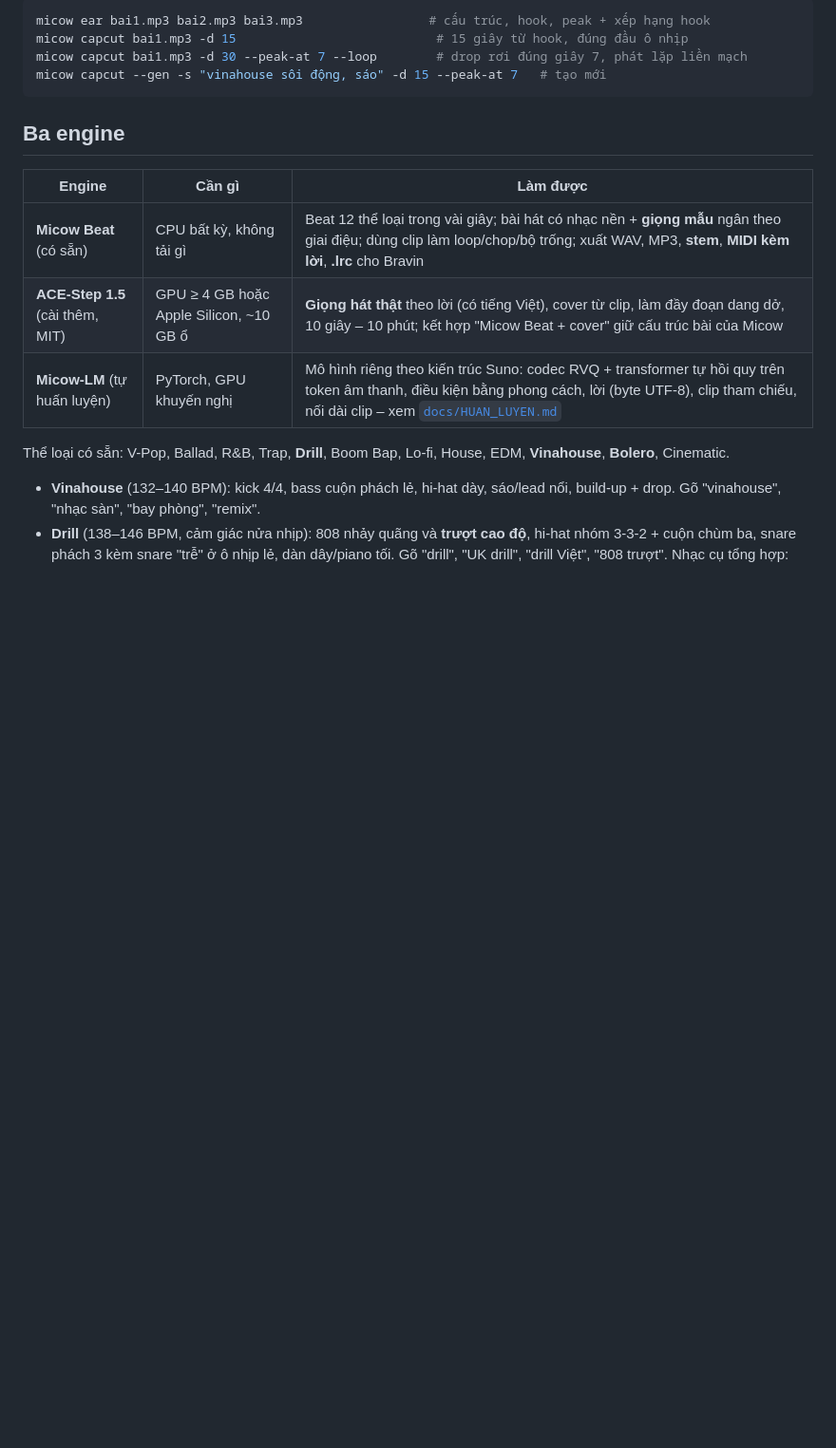
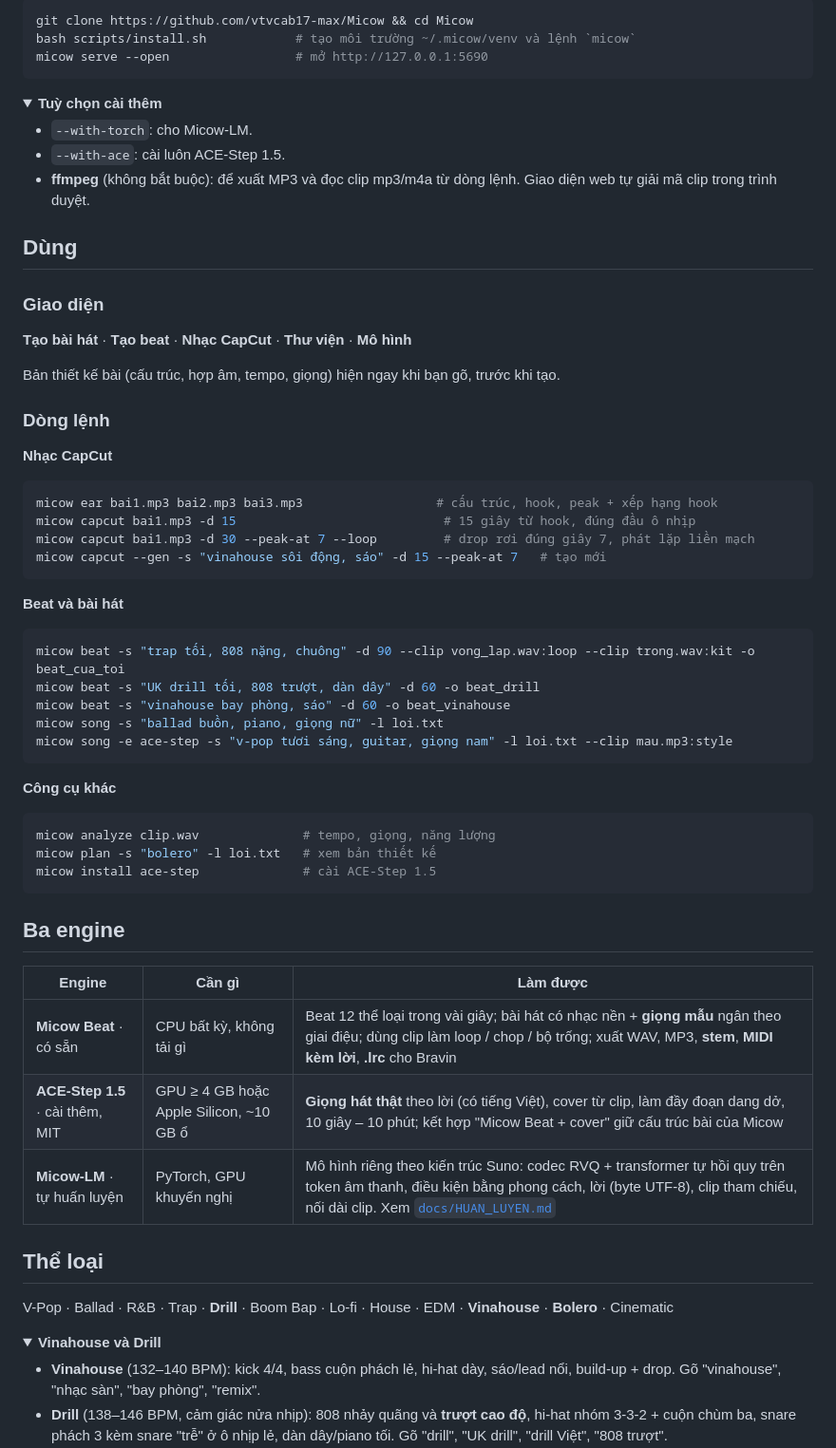
Before and after one commit to vtvcab17-max/Micow, a Markdown page: README.md, the part around one of its changes. Shown at 95% size. Drawn GitHub-style; folded sections open; blank space fills up the shorter version.

````diff
--- a/README.md
+++ b/README.md
@@ -26,20 +74,67 @@ nhưng đều yêu cầu cài Micow (và mô hình) về máy.
 
 ```bash
-micow ear bai1.mp3 bai2.mp3 bai3.mp3                 # cấu trúc, hook, peak + xếp hạng hook
-micow capcut bai1.mp3 -d 15                           # 15 giây từ hook, đúng đầu ô nhịp
-micow capcut bai1.mp3 -d 30 --peak-at 7 --loop        # drop rơi đúng giây 7, phát lặp liền mạch
+git clone https://github.com/vtvcab17-max/Micow && cd Micow
+bash scripts/install.sh            # tạo môi trường ~/.micow/venv và lệnh `micow`
+micow serve --open                 # mở http://127.0.0.1:5690
+```
+
+<details>
+<summary><b>Tuỳ chọn cài thêm</b></summary>
+
+- `--with-torch`: cho Micow-LM.
+- `--with-ace`: cài luôn ACE-Step 1.5.
+- **ffmpeg** (không bắt buộc): để xuất MP3 và đọc clip mp3/m4a từ dòng lệnh. Giao diện web tự giải mã clip trong trình duyệt.
+
+</details>
+
+## Dùng
+
+### Giao diện
+
+**Tạo bài hát** · **Tạo beat** · **Nhạc CapCut** · **Thư viện** · **Mô hình**
+
+Bản thiết kế bài (cấu trúc, hợp âm, tempo, giọng) hiện ngay khi bạn gõ, trước khi tạo.
+
+### Dòng lệnh
+
+**Nhạc CapCut**
+```bash
+micow ear bai1.mp3 bai2.mp3 bai3.mp3                  # cấu trúc, hook, peak + xếp hạng hook
+micow capcut bai1.mp3 -d 15                            # 15 giây từ hook, đúng đầu ô nhịp
+micow capcut bai1.mp3 -d 30 --peak-at 7 --loop         # drop rơi đúng giây 7, phát lặp liền mạch
 micow capcut --gen -s "vinahouse sôi động, sáo" -d 15 --peak-at 7   # tạo mới
+```
+
+**Beat và bài hát**
+```bash
+micow beat -s "trap tối, 808 nặng, chuông" -d 90 --clip vong_lap.wav:loop --clip trong.wav:kit -o beat_cua_toi
+micow beat -s "UK drill tối, 808 trượt, dàn dây" -d 60 -o beat_drill
+micow beat -s "vinahouse bay phòng, sáo" -d 60 -o beat_vinahouse
+micow song -s "ballad buồn, piano, giọng nữ" -l loi.txt
+micow song -e ace-step -s "v-pop tươi sáng, guitar, giọng nam" -l loi.txt --clip mau.mp3:style
+```
+
+**Công cụ khác**
+```bash
+micow analyze clip.wav              # tempo, giọng, năng lượng
+micow plan -s "bolero" -l loi.txt   # xem bản thiết kế
+micow install ace-step              # cài ACE-Step 1.5
 ```
 
 ## Ba engine
 
 | Engine | Cần gì | Làm được |
 |---|---|---|
-| **Micow Beat** (có sẵn) | CPU bất kỳ, không tải gì | Beat 12 thể loại trong vài giây; bài hát có nhạc nền + **giọng mẫu** ngân theo giai điệu; dùng clip làm loop/chop/bộ trống; xuất WAV, MP3, **stem**, **MIDI kèm lời**, **.lrc** cho Bravin |
-| **ACE-Step 1.5** (cài thêm, MIT) | GPU ≥ 4 GB hoặc Apple Silicon, ~10 GB ổ | **Giọng hát thật** theo lời (có tiếng Việt), cover từ clip, làm đầy đoạn dang dở, 10 giây – 10 phút; kết hợp "Micow Beat + cover" giữ cấu trúc bài của Micow |
-| **Micow-LM** (tự huấn luyện) | PyTorch, GPU khuyến nghị | Mô hình riêng theo kiến trúc Suno: codec RVQ + transformer tự hồi quy trên token âm thanh, điều kiện bằng phong cách, lời (byte UTF-8), clip tham chiếu, nối dài clip – xem [`docs/HUAN_LUYEN.md`](docs/HUAN_LUYEN.md) |
+| **Micow Beat** · có sẵn | CPU bất kỳ, không tải gì | Beat 12 thể loại trong vài giây; bài hát có nhạc nền + **giọng mẫu** ngân theo giai điệu; dùng clip làm loop / chop / bộ trống; xuất WAV, MP3, **stem**, **MIDI kèm lời**, **.lrc** cho Bravin |
+| **ACE-Step 1.5** · cài thêm, MIT | GPU ≥ 4 GB hoặc Apple Silicon, ~10 GB ổ | **Giọng hát thật** theo lời (có tiếng Việt), cover từ clip, làm đầy đoạn dang dở, 10 giây – 10 phút; kết hợp "Micow Beat + cover" giữ cấu trúc bài của Micow |
+| **Micow-LM** · tự huấn luyện | PyTorch, GPU khuyến nghị | Mô hình riêng theo kiến trúc Suno: codec RVQ + transformer tự hồi quy trên token âm thanh, điều kiện bằng phong cách, lời (byte UTF-8), clip tham chiếu, nối dài clip. Xem [`docs/HUAN_LUYEN.md`](docs/HUAN_LUYEN.md) |
 
-Thể loại có sẵn: V-Pop, Ballad, R&B, Trap, **Drill**, Boom Bap, Lo-fi, House, EDM, **Vinahouse**, **Bolero**, Cinematic.
+## Thể loại
+
+V-Pop · Ballad · R&B · Trap · **Drill** · Boom Bap · Lo-fi · House · EDM · **Vinahouse** · **Bolero** · Cinematic
+
+<details>
+<summary><b>Vinahouse và Drill</b></summary>
 
 - **Vinahouse** (132–140 BPM): kick 4/4, bass cuộn phách lẻ, hi-hat dày, sáo/lead nổi, build-up + drop. Gõ "vinahouse", "nhạc sàn", "bay phòng", "remix".
 - **Drill** (138–146 BPM, cảm giác nửa nhịp): 808 nhảy quãng và **trượt cao độ**, hi-hat nhóm 3-3-2 + cuộn chùm ba, snare phách 3 kèm snare "trễ" ở ô nhịp lẻ, dàn dây/piano tối. Gõ "drill", "UK drill", "drill Việt", "808 trượt".
````
Also changed, not shown: other parts of README.md (+108 -67 lines).
